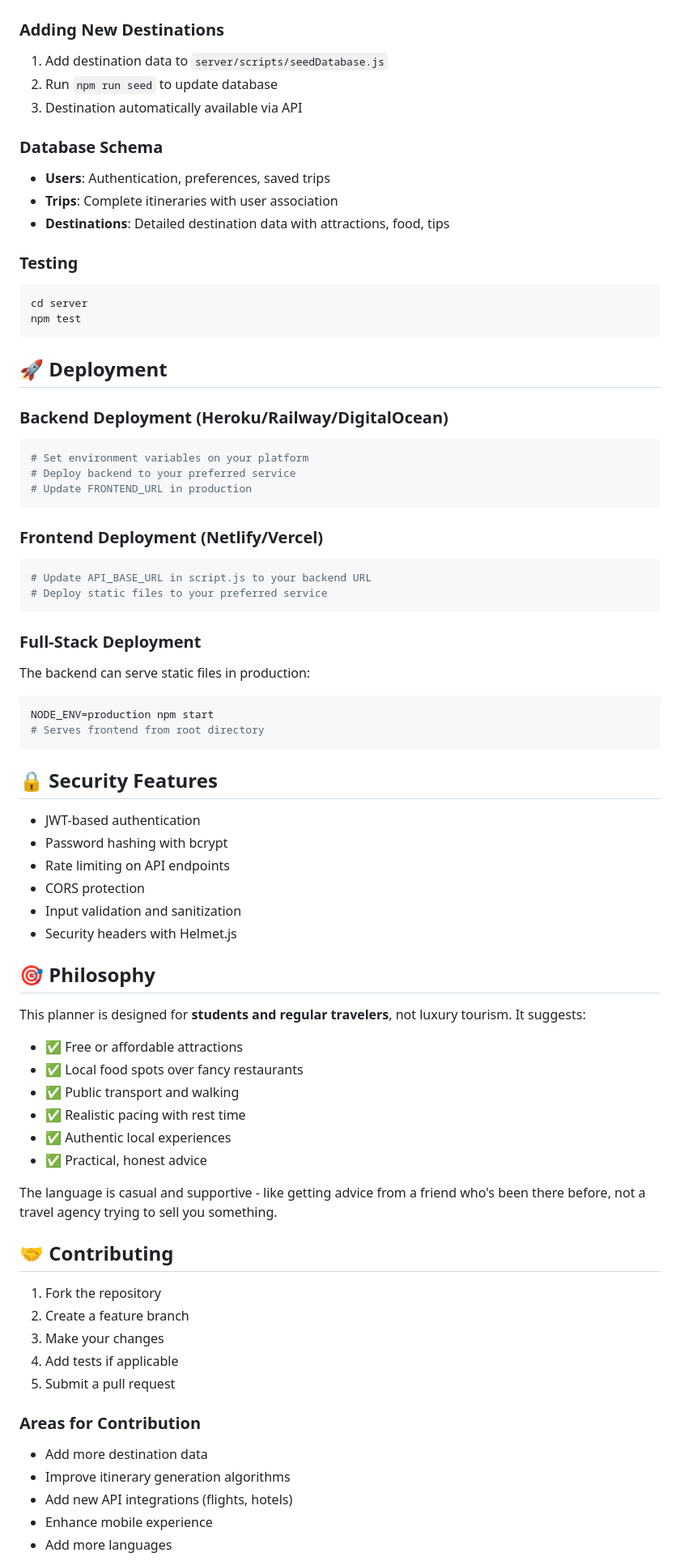
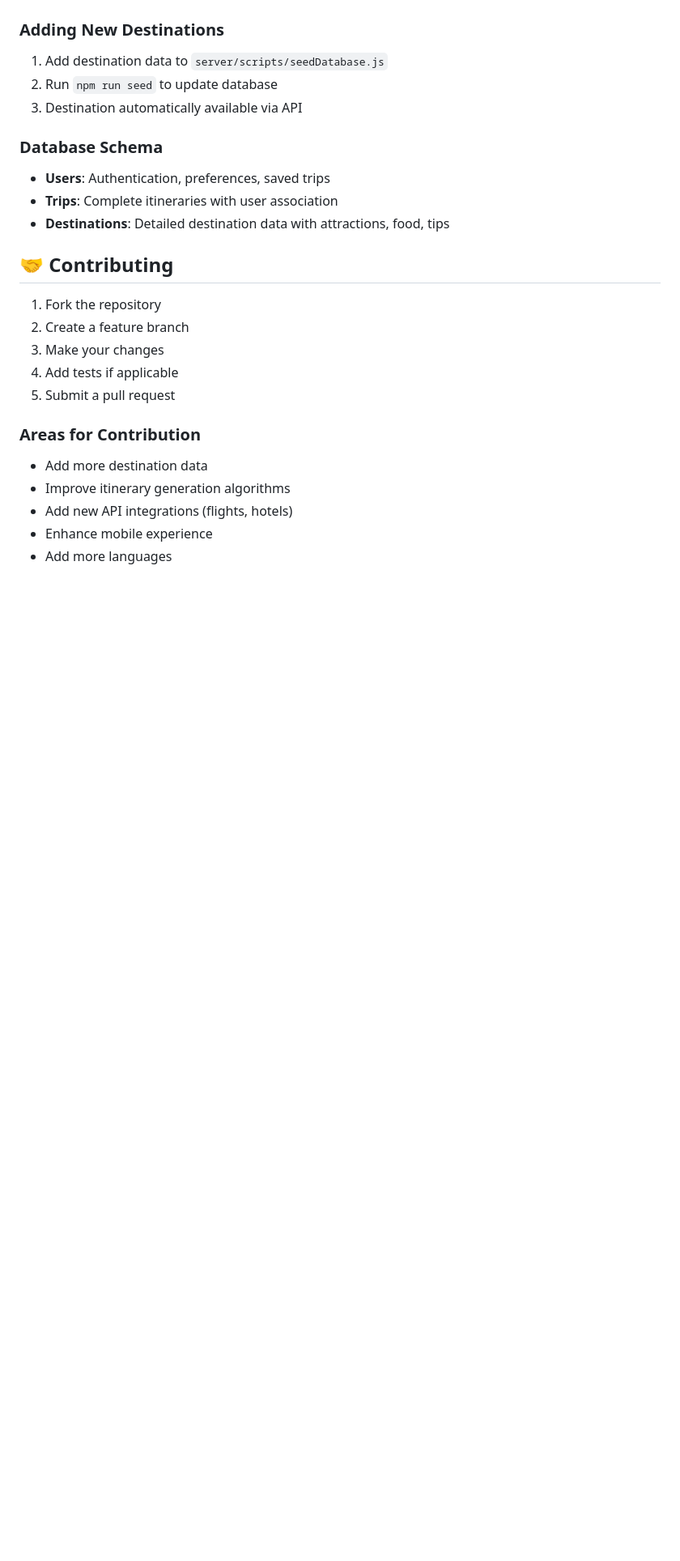
Before and after one commit to chandran33/AI-travel-planner, a Markdown page: README.md, the part around the change. Shown at 81% size. GitHub-like rendering; blank space fills up the shorter version.

Commit message:
Revise README for clarity and updated features

````diff
--- a/README.md
+++ b/README.md
@@ -141,56 +141,6 @@ For other destinations, it provides intelligent fallback planning with local tip
 - **Trips**: Complete itineraries with user association
 - **Destinations**: Detailed destination data with attractions, food, tips
 
-### Testing
-```bash
-cd server
-npm test
-```
-
-## 🚀 Deployment
-
-### Backend Deployment (Heroku/Railway/DigitalOcean)
-```bash
-# Set environment variables on your platform
-# Deploy backend to your preferred service
-# Update FRONTEND_URL in production
-```
-
-### Frontend Deployment (Netlify/Vercel)
-```bash
-# Update API_BASE_URL in script.js to your backend URL
-# Deploy static files to your preferred service
-```
-
-### Full-Stack Deployment
-The backend can serve static files in production:
-```bash
-NODE_ENV=production npm start
-# Serves frontend from root directory
-```
-
-## 🔒 Security Features
-
-- JWT-based authentication
-- Password hashing with bcrypt
-- Rate limiting on API endpoints
-- CORS protection
-- Input validation and sanitization
-- Security headers with Helmet.js
-
-## 🎯 Philosophy
-
-This planner is designed for **students and regular travelers**, not luxury tourism. It suggests:
-
-- ✅ Free or affordable attractions
-- ✅ Local food spots over fancy restaurants
-- ✅ Public transport and walking
-- ✅ Realistic pacing with rest time
-- ✅ Authentic local experiences
-- ✅ Practical, honest advice
-
-The language is casual and supportive - like getting advice from a friend who's been there before, not a travel agency trying to sell you something.
-
 ## 🤝 Contributing
 
 1. Fork the repository
````
